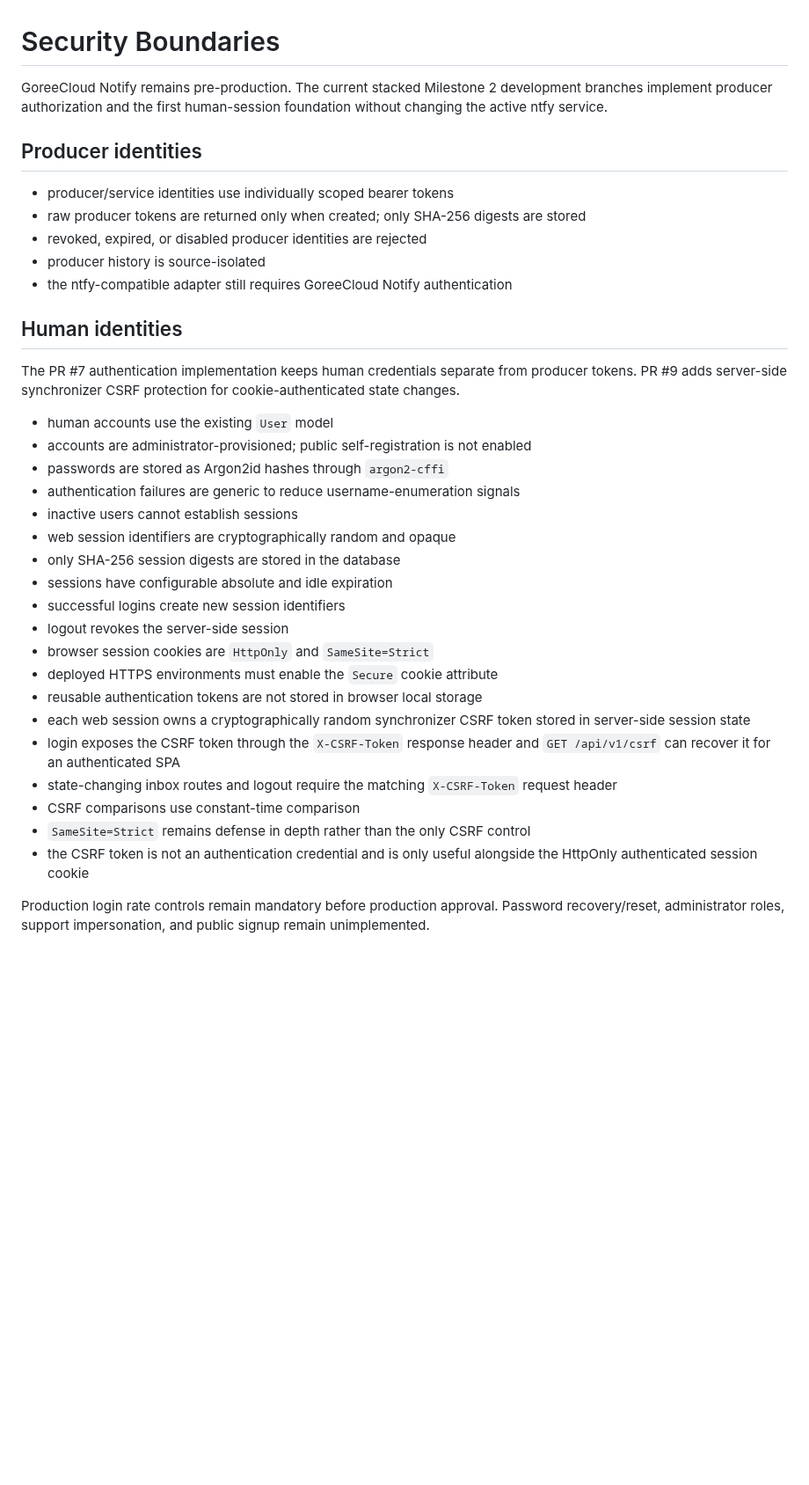
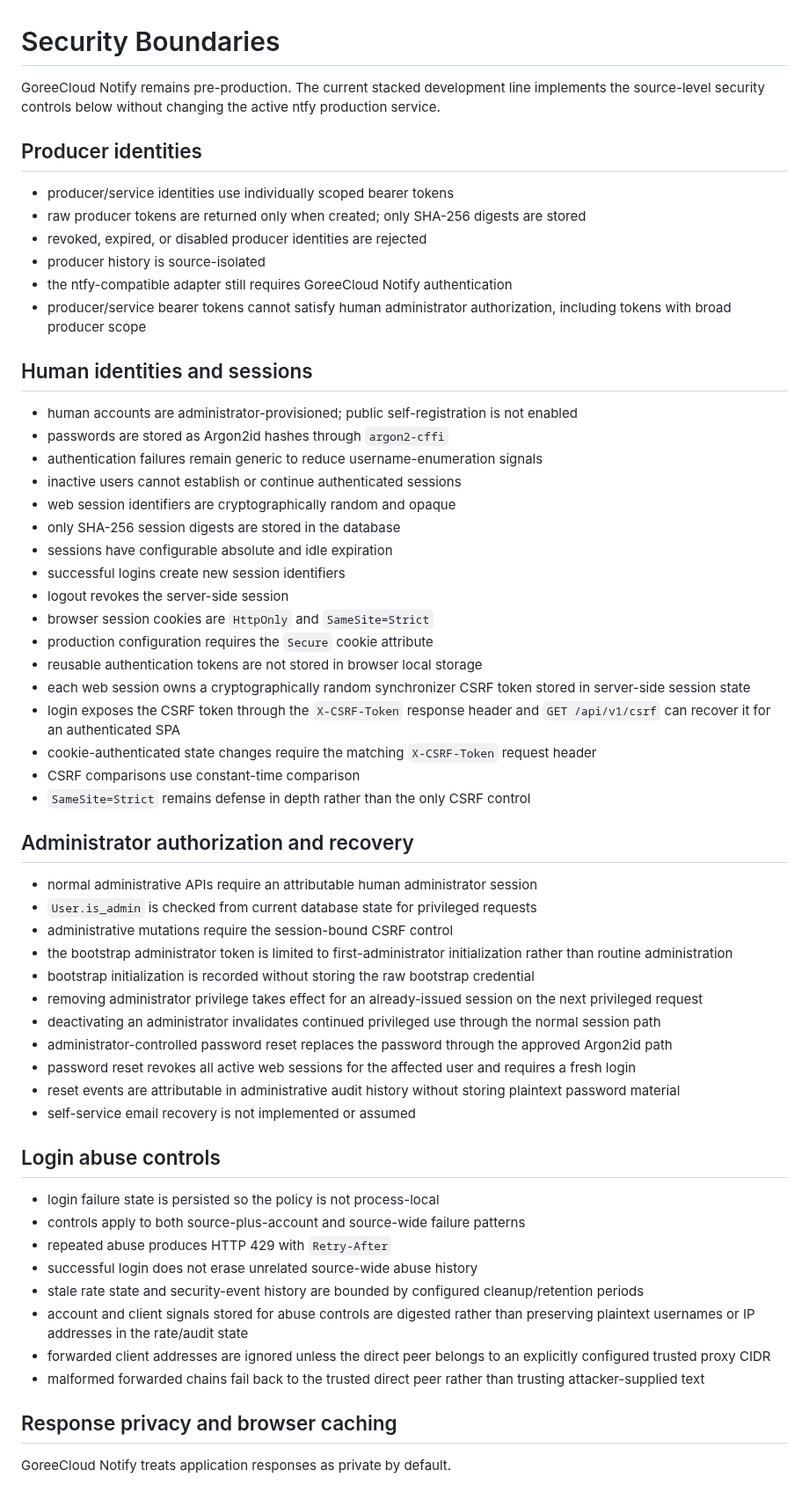
Before and after one commit to GoreeCloud/goreecloud-notify, a Markdown page: docs/security.md, the part around one of its changes. Shown at 88% size. Rendered like a GitHub page; blank space fills up the shorter version.

Commit message:
Synchronize security boundaries and cache privacy

```diff
--- a/docs/security.md
+++ b/docs/security.md
@@ -1,6 +1,6 @@
 # Security Boundaries
 
-GoreeCloud Notify remains pre-production. The current stacked Milestone 2 development branches implement producer authorization and the first human-session foundation without changing the active ntfy service.
+GoreeCloud Notify remains pre-production. The current stacked development line implements the source-level security controls below without changing the active ntfy production service.
 
 ## Producer identities
 
@@ -9,29 +9,54 @@ GoreeCloud Notify remains pre-production. The current stacked Milestone 2 develo
 - revoked, expired, or disabled producer identities are rejected
 - producer history is source-isolated
 - the ntfy-compatible adapter still requires GoreeCloud Notify authentication
+- producer/service bearer tokens cannot satisfy human administrator authorization, including tokens with broad producer scope
 
-## Human identities
+## Human identities and sessions
 
-The PR #7 authentication implementation keeps human credentials separate from producer tokens. PR #9 adds server-side synchronizer CSRF protection for cookie-authenticated state changes.
-
-- human accounts use the existing `User` model
-- accounts are administrator-provisioned; public self-registration is not enabled
+- human accounts are administrator-provisioned; public self-registration is not enabled
 - passwords are stored as Argon2id hashes through `argon2-cffi`
-- authentication failures are generic to reduce username-enumeration signals
-- inactive users cannot establish sessions
+- authentication failures remain generic to reduce username-enumeration signals
+- inactive users cannot establish or continue authenticated sessions
 - web session identifiers are cryptographically random and opaque
 - only SHA-256 session digests are stored in the database
 - sessions have configurable absolute and idle expiration
 - successful logins create new session identifiers
 - logout revokes the server-side session
 - browser session cookies are `HttpOnly` and `SameSite=Strict`
-- deployed HTTPS environments must enable the `Secure` cookie attribute
+- production configuration requires the `Secure` cookie attribute
 - reusable authentication tokens are not stored in browser local storage
 - each web session owns a cryptographically random synchronizer CSRF token stored in server-side session state
 - login exposes the CSRF token through the `X-CSRF-Token` response header and `GET /api/v1/csrf` can recover it for an authenticated SPA
-- state-changing inbox routes and logout require the matching `X-CSRF-Token` request header
+- cookie-authenticated state changes require the matching `X-CSRF-Token` request header
 - CSRF comparisons use constant-time comparison
 - `SameSite=Strict` remains defense in depth rather than the only CSRF control
-- the CSRF token is not an authentication credential and is only useful alongside the HttpOnly authenticated session cookie
 
-Production login rate controls remain mandatory before production approval. Password recovery/reset, administrator roles, support impersonation, and public signup remain unimplemented.
+## Administrator authorization and recovery
+
+- normal administrative APIs require an attributable human administrator session
+- `User.is_admin` is checked from current database state for privileged requests
+- administrative mutations require the session-bound CSRF control
+- the bootstrap administrator token is limited to first-administrator initialization rather than routine administration
+- bootstrap initialization is recorded without storing the raw bootstrap credential
+- removing administrator privilege takes effect for an already-issued session on the next privileged request
+- deactivating an administrator invalidates continued privileged use through the normal session path
+- administrator-controlled password reset replaces the password through the approved Argon2id path
+- password reset revokes all active web sessions for the affected user and requires a fresh login
+- reset events are attributable in administrative audit history without storing plaintext password material
+- self-service email recovery is not implemented or assumed
+
+## Login abuse controls
+
+- login failure state is persisted so the policy is not process-local
+- controls apply to both source-plus-account and source-wide failure patterns
+- repeated abuse produces HTTP 429 with `Retry-After`
+- successful login does not erase unrelated source-wide abuse history
+- stale rate state and security-event history are bounded by configured cleanup/retention periods
+- account and client signals stored for abuse controls are digested rather than preserving plaintext usernames or IP addresses in the rate/audit state
+- forwarded client addresses are ignored unless the direct peer belongs to an explicitly configured trusted proxy CIDR
+- malformed forwarded chains fail back to the trusted direct peer rather than trusting attacker-supplied text
+
+## Response privacy and browser caching
+
+GoreeCloud Notify treats application responses as private by default.
+
```
Also changed, not shown: other parts of docs/security.md (+41 -6 lines).
